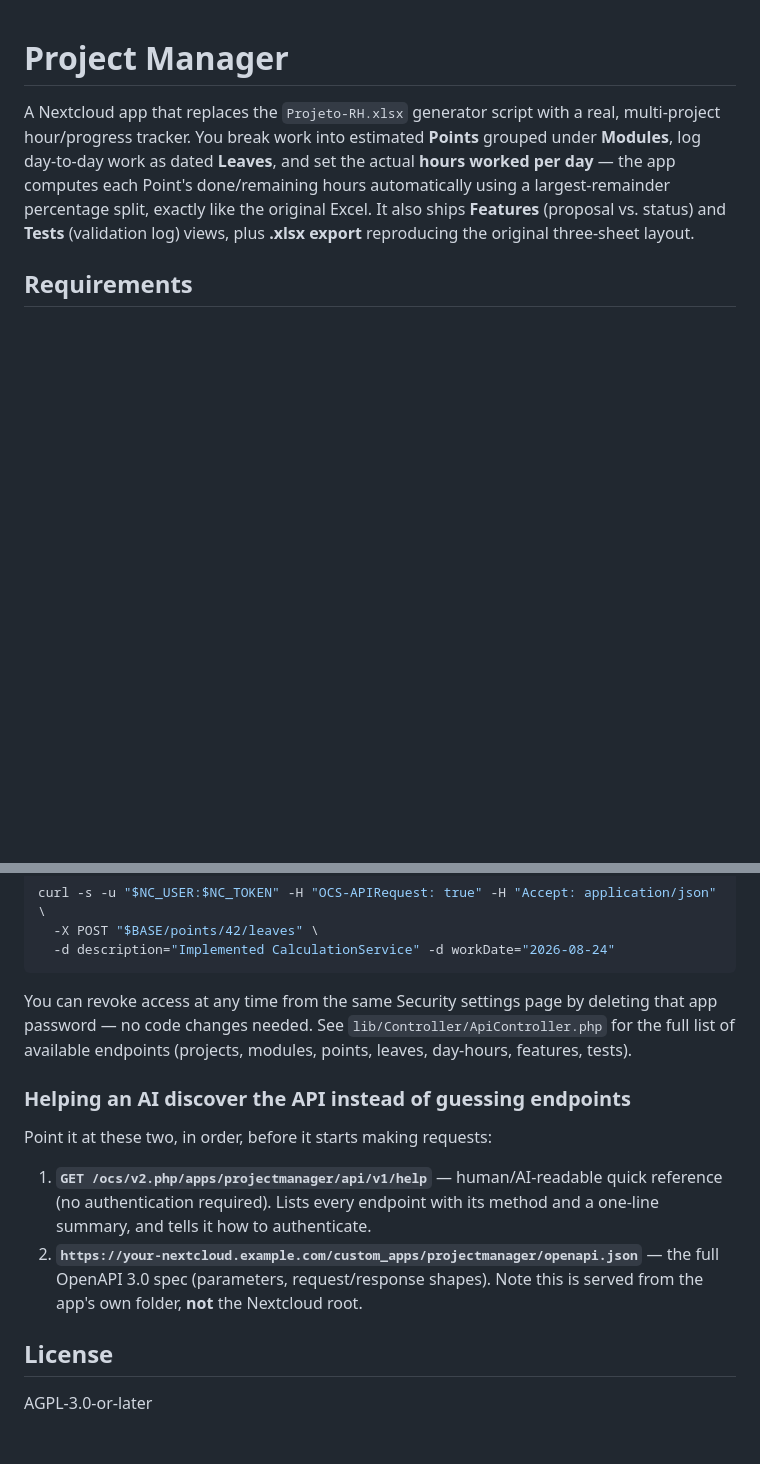
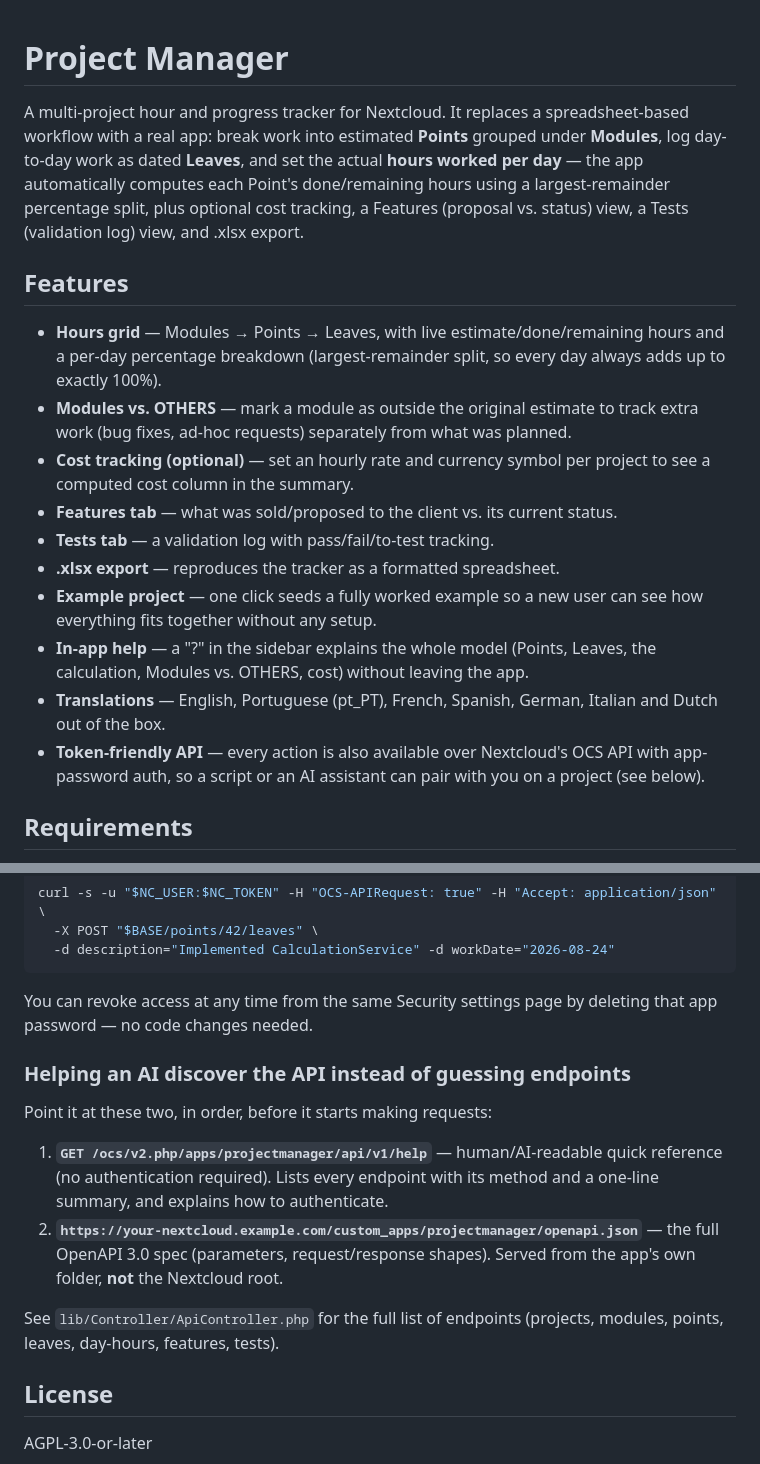
Before and after one commit to ricgrangeia/nextcloud-projectmanager, a Markdown page: README.md, 2 parts joined by grey strips. Rendered like a GitHub page; blank space fills up the shorter version.

Commit message:
Rewrite README: features list, quick model explanation, reorganized for public audience

````diff
--- a/README.md
+++ b/README.md
@@ -1,13 +1,34 @@
 # Project Manager
 
-A Nextcloud app that replaces the `Projeto-RH.xlsx` generator script with a real,
-multi-project hour/progress tracker. You break work into estimated **Points**
-grouped under **Modules**, log day-to-day work as dated **Leaves**, and set the
-actual **hours worked per day** — the app computes each Point's done/remaining
-hours automatically using a largest-remainder percentage split, exactly like
-the original Excel. It also ships **Features** (proposal vs. status) and
-**Tests** (validation log) views, plus **.xlsx export** reproducing the
-original three-sheet layout.
+A multi-project hour and progress tracker for Nextcloud. It replaces a
+spreadsheet-based workflow with a real app: break work into estimated
+**Points** grouped under **Modules**, log day-to-day work as dated **Leaves**,
+and set the actual **hours worked per day** — the app automatically computes
+each Point's done/remaining hours using a largest-remainder percentage split,
+plus optional cost tracking, a Features (proposal vs. status) view, a Tests
+(validation log) view, and .xlsx export.
+
+## Features
+
+- **Hours grid** — Modules → Points → Leaves, with live estimate/done/remaining
+  hours and a per-day percentage breakdown (largest-remainder split, so every
+  day always adds up to exactly 100%).
+- **Modules vs. OTHERS** — mark a module as outside the original estimate to
+  track extra work (bug fixes, ad-hoc requests) separately from what was planned.
+- **Cost tracking (optional)** — set an hourly rate and currency symbol per
+  project to see a computed cost column in the summary.
+- **Features tab** — what was sold/proposed to the client vs. its current status.
+- **Tests tab** — a validation log with pass/fail/to-test tracking.
+- **.xlsx export** — reproduces the tracker as a formatted spreadsheet.
+- **Example project** — one click seeds a fully worked example so a new user
+  can see how everything fits together without any setup.
+- **In-app help** — a "?" in the sidebar explains the whole model (Points,
+  Leaves, the calculation, Modules vs. OTHERS, cost) without leaving the app.
+- **Translations** — English, Portuguese (pt_PT), French, Spanish, German,
+  Italian and Dutch out of the box.
+- **Token-friendly API** — every action is also available over Nextcloud's OCS
+  API with app-password auth, so a script or an AI assistant can pair with you
+  on a project (see below).
 
 ## Requirements
 
@@ -104,9 +131,7 @@ curl -s -u "$NC_USER:$NC_TOKEN" -H "OCS-APIRequest: true" -H "Accept: applicatio
 ```
 
 You can revoke access at any time from the same Security settings page by
-deleting that app password — no code changes needed. See
-`lib/Controller/ApiController.php` for the full list of available endpoints
-(projects, modules, points, leaves, day-hours, features, tests).
+deleting that app password — no code changes needed.
 
 ### Helping an AI discover the API instead of guessing endpoints
 
@@ -114,10 +139,13 @@ Point it at these two, in order, before it starts making requests:
 
 1. **`GET /ocs/v2.php/apps/projectmanager/api/v1/help`** — human/AI-readable
    quick reference (no authentication required). Lists every endpoint with
-   its method and a one-line summary, and tells it how to authenticate.
+   its method and a one-line summary, and explains how to authenticate.
 2. **`https://your-nextcloud.example.com/custom_apps/projectmanager/openapi.json`**
-   — the full OpenAPI 3.0 spec (parameters, request/response shapes). Note
-   this is served from the app's own folder, **not** the Nextcloud root.
+   — the full OpenAPI 3.0 spec (parameters, request/response shapes). Served
+   from the app's own folder, **not** the Nextcloud root.
+
+See `lib/Controller/ApiController.php` for the full list of endpoints
+(projects, modules, points, leaves, day-hours, features, tests).
 
 ## License
 
````
Also changed, not shown: other parts of README.md (+23 -17 lines).
